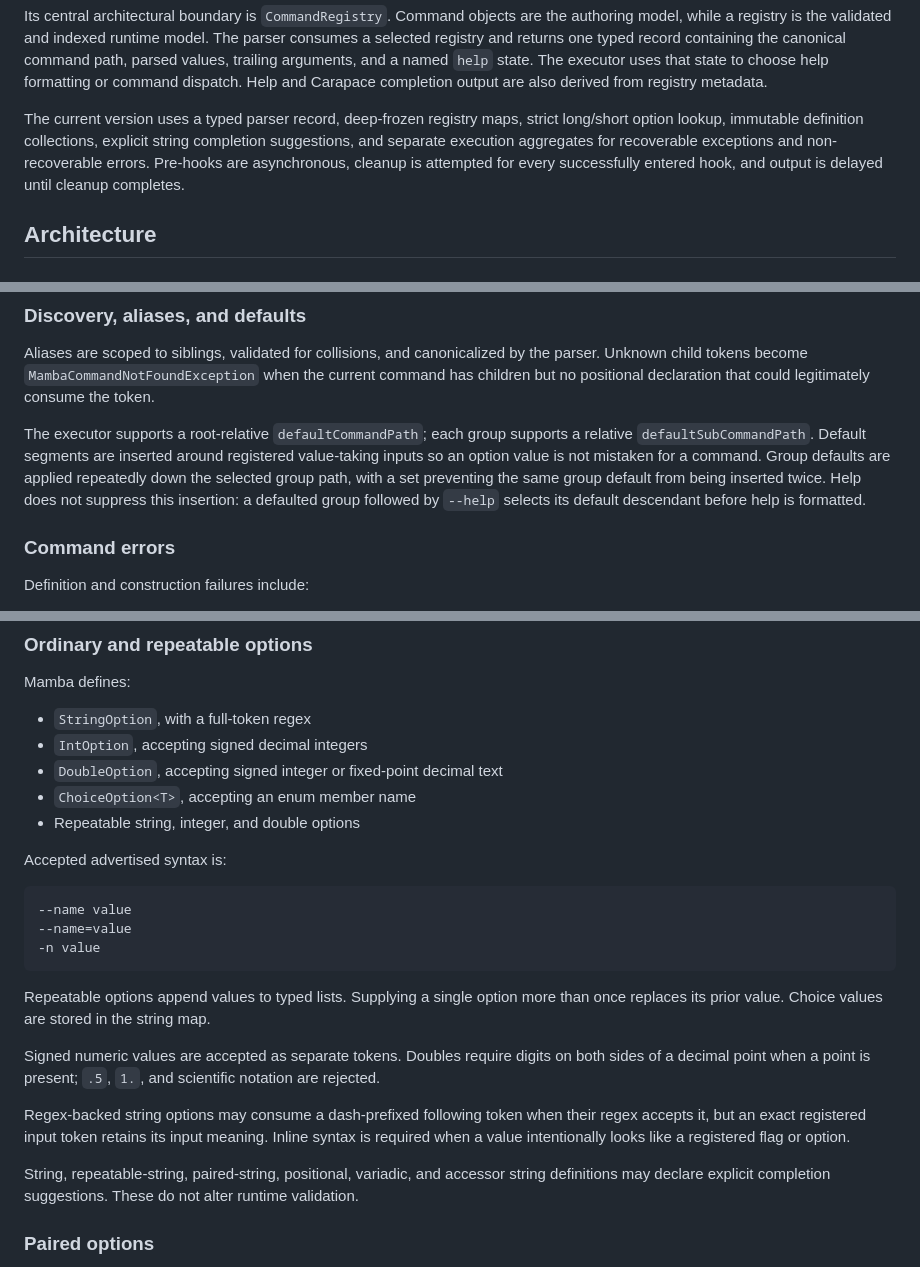
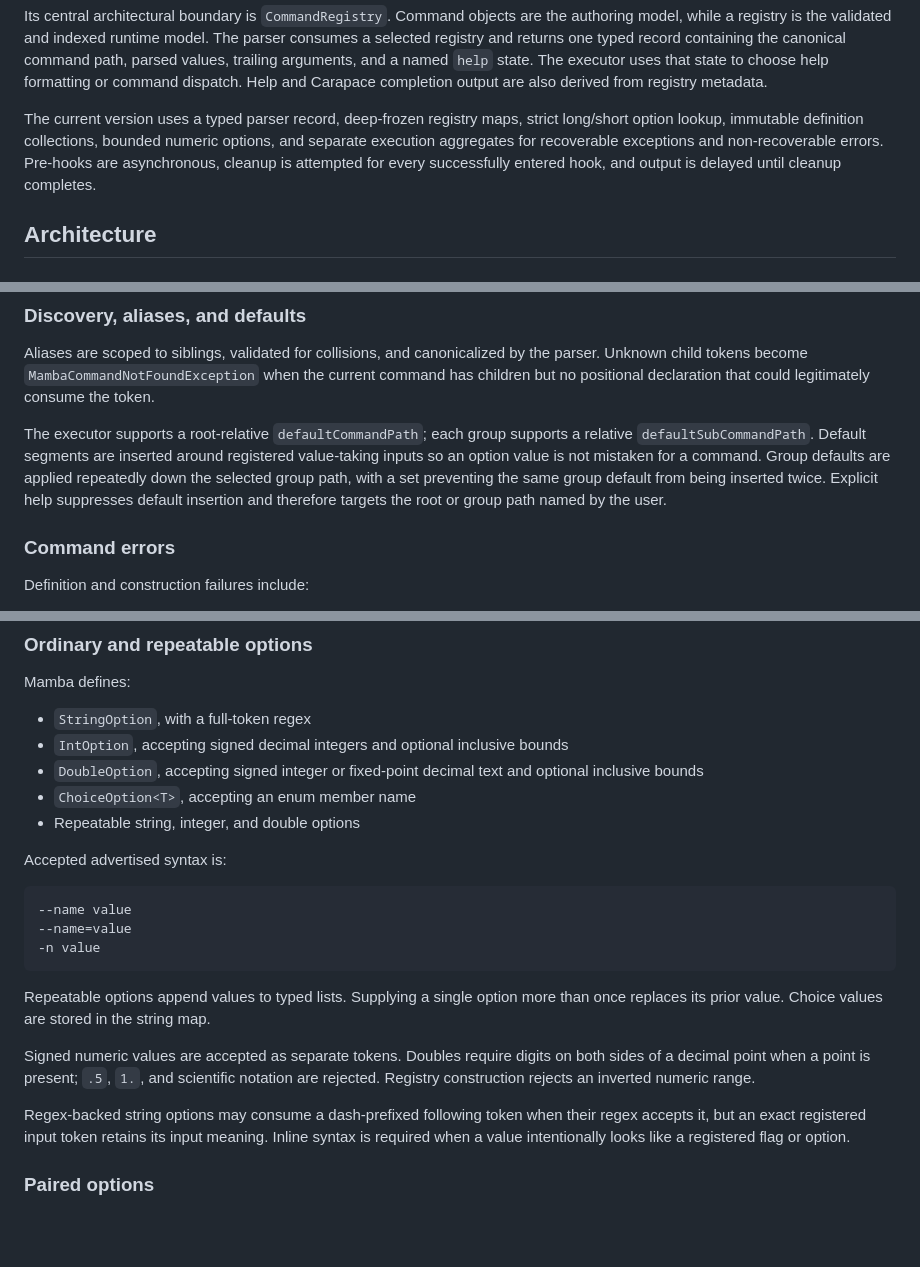
Before and after one commit to louiss0/mamba, a Markdown page: ARCHITECTURE_REPORT.md, 3 parts joined by grey strips. Rendered like a GitHub page; blank space fills up the shorter version.

```diff
--- a/ARCHITECTURE_REPORT.md
+++ b/ARCHITECTURE_REPORT.md
@@ -32,11 +32,11 @@ command dispatch.
 Help and Carapace completion output are also derived from registry metadata.
 
 The current version uses a typed parser record, deep-frozen registry maps,
-strict long/short option lookup, immutable definition collections, explicit
-string completion suggestions, and separate execution aggregates for
-recoverable exceptions and non-recoverable errors. Pre-hooks are asynchronous,
-cleanup is attempted for every successfully entered hook, and output is
-delayed until cleanup completes.
+strict long/short option lookup, immutable definition collections, bounded
+numeric options, and separate execution aggregates for recoverable exceptions
+and non-recoverable errors. Pre-hooks are asynchronous, cleanup is attempted
+for every successfully entered hook, and output is delayed until cleanup
+completes.
 
 ## Architecture
 
@@ -326,9 +328,9 @@ The executor supports a root-relative `defaultCommandPath`; each group supports
 a relative `defaultSubCommandPath`. Default segments are inserted around
 registered value-taking inputs so an option value is not mistaken for a
 command. Group defaults are applied repeatedly down the selected group path,
-with a set preventing the same group default from being inserted twice. Help
-does not suppress this insertion: a defaulted group followed by `--help`
-selects its default descendant before help is formatted.
+with a set preventing the same group default from being inserted twice.
+Explicit help suppresses default insertion and therefore targets the root or
+group path named by the user.
 
 ### Command errors
 
@@ -419,8 +421,9 @@ parser itself does not format help.
 Mamba defines:
 
 - `StringOption`, with a full-token regex
-- `IntOption`, accepting signed decimal integers
-- `DoubleOption`, accepting signed integer or fixed-point decimal text
+- `IntOption`, accepting signed decimal integers and optional inclusive bounds
+- `DoubleOption`, accepting signed integer or fixed-point decimal text and
+  optional inclusive bounds
 - `ChoiceOption<T>`, accepting an enum member name
 - Repeatable string, integer, and double options
 
@@ -437,16 +440,13 @@ than once replaces its prior value. Choice values are stored in the string map.
 
 Signed numeric values are accepted as separate tokens. Doubles require digits
 on both sides of a decimal point when a point is present; `.5`, `1.`, and
-scientific notation are rejected.
+scientific notation are rejected. Registry construction rejects an inverted
+numeric range.
 
 Regex-backed string options may consume a dash-prefixed following token when
 their regex accepts it, but an exact registered input token retains its input
 meaning. Inline syntax is required when a value intentionally looks like a
 registered flag or option.
-
-String, repeatable-string, paired-string, positional, variadic, and accessor
-string definitions may declare explicit completion suggestions. These do not
-alter runtime validation.
 
 ### Paired options
 
```
Also changed, not shown: other parts of ARCHITECTURE_REPORT.md (+26 -21 lines).
